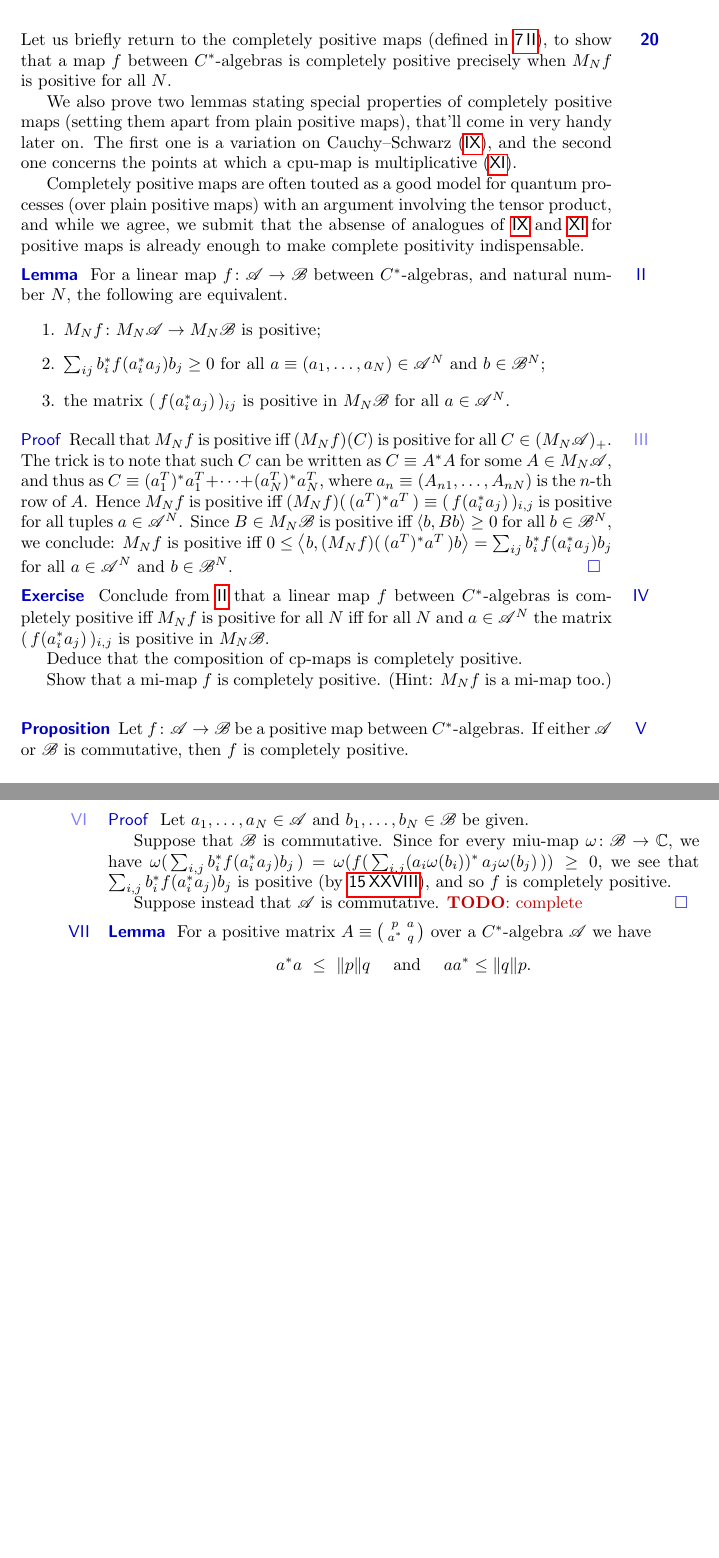
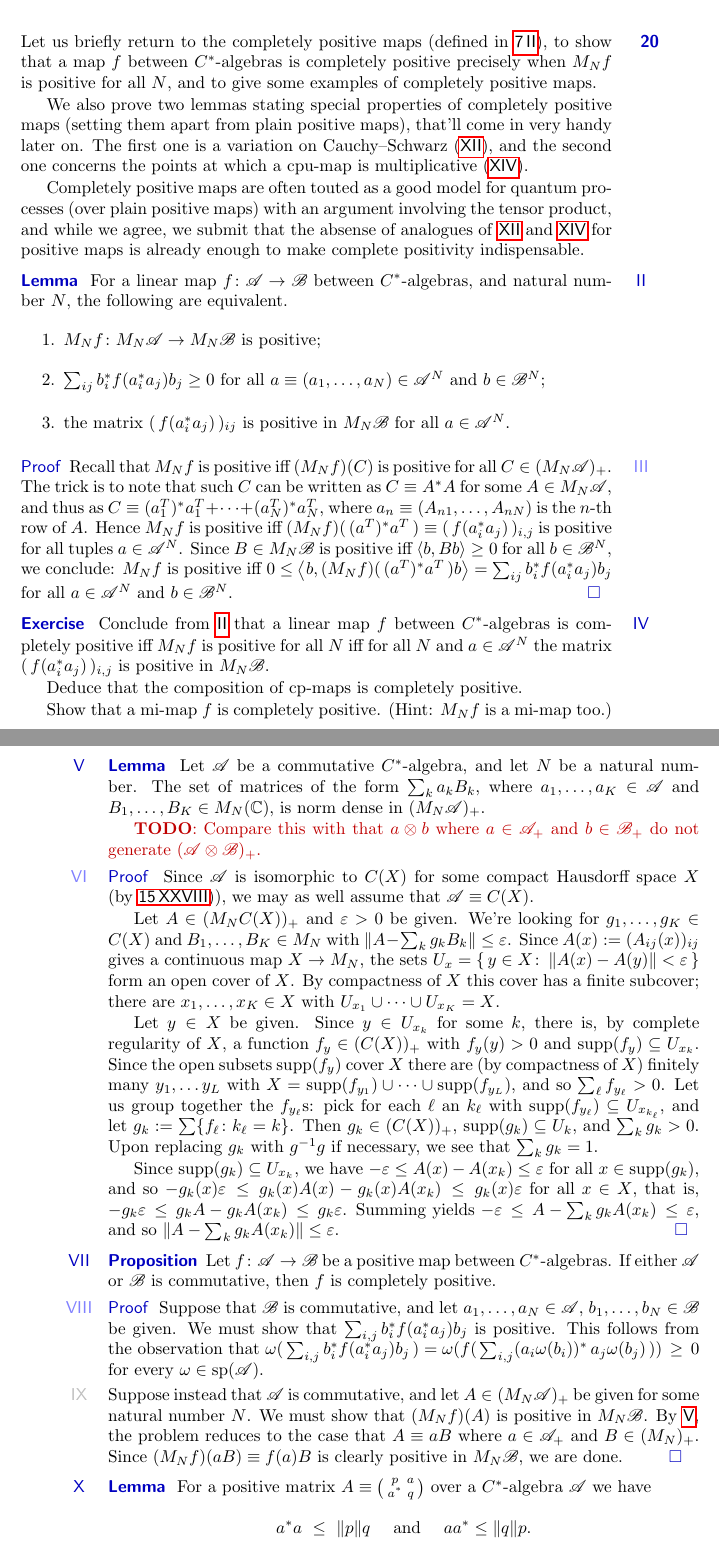
Before and after one commit to westerbaan/theses, a LaTeX thesis (a.tex, which reads common.tex, cstar.tex): two parts of pages 33 and 34 of 61, joined at a grey line, cut so that both start at the same text, the shorter picture padded with empty space. Compiled offline with pdfLaTeX.

Commit message:
a p-map from a commutative C*-algebra is cp

```diff
--- a/common.tex
+++ b/common.tex
@@ -93,6 +93,7 @@
 \DeclareMathOperator{\id}{id}
 \DeclareMathOperator{\hZ}{hZ}
 \DeclareMathOperator{\Proj}{Proj}
+\DeclareMathOperator{\supp}{supp}
 
 \newcommand\after{\mathop{\circ}}
 \newcommand\ad{\mathrm{ad}}
--- a/cstar.tex
+++ b/cstar.tex
@@ -3520,7 +3520,8 @@ Let us briefly return
 to the completely positive maps (defined in~\sref{maps}),
 to show that a map $f$ between $C^*$-algebras
 is completely positive precisely
-when~$M_Nf$ is positive for all~$N$.
+when~$M_Nf$ is positive for all~$N$,
+and to give some examples of completely positive maps.
 
 We also prove two lemmas
 stating special properties of completely positive maps (setting
@@ -3594,26 +3595,95 @@ completely positive.
 Show that a mi-map~$f$ is completely positive.
 (Hint: $M_Nf$ is a mi-map too.)
 \end{point}
+\begin{point}[ccstar-pos-mat]{Lemma}%
+Let~$\scrA$ be a commutative $C^*$-algebra,
+and let~$N$ be a natural number.
+The set of  matrices of the form $\sum_k a_k B_k$,
+where $a_1,\dotsc,a_K\in \scrA$
+and $B_1,\dotsc,B_K\in M_N(\C)$,
+is norm dense in~$(M_N\scrA)_+$.
+
+\TODO{Compare this with that $a\otimes b$ where $a\in\scrA_+$
+and $b\in \scrB_+$ do not generate $(\scrA\otimes\scrB)_+$.}
+\begin{point}{Proof}%
+Since~$\scrA$ is isomorphic to~$C(X)$ for some compact
+Hausdorff space~$X$ (by~$\sref{gelfand})$),
+we may as well assume that~$\scrA\equiv C(X)$.
+
+Let~$A\in (M_NC(X))_+$ and~$\varepsilon>0$ be given.
+We're looking for $g_1,\dotsc,g_K\in C(X)$
+and $B_1,\dotsc,B_K\in M_N$
+with $\|A-\sum_k g_k B_k\|\leq \varepsilon$.
+Since $A(x):=(A_{ij}(x))_{ij}$
+gives a continuous map $X\to M_N$,
+the sets
+$U_x = \{\,y\in X\colon \, \|A(x)-  A(y)\| < \varepsilon\,\}$
+form an open cover of~$X$.
+By compactness of~$X$
+this cover has a finite subcover;
+there are $x_1,\dotsc,x_K\in X$ with
+$U_{x_1}\cup\dotsb\cup U_{x_K}=X$.
+
+Let~$y\in X$ be given. Since $y\in U_{x_k}$
+for some~$k$, there is, by complete regularity of~$X$,
+a function $f_y\in (C(X))_+$
+with $f_y(y)>0$
+and $\supp(f_y)\subseteq U_{x_k}$.
+Since the open subsets~$\supp(f_y)$
+cover~$X$
+there are (by compactness of~$X$) finitely many $y_1,\dotsc y_L$
+with $X = \supp(f_{y_1})\cup \dotsb \cup \supp(f_{y_L})$,
+and so~$\sum_\ell f_{y_\ell} > 0$.
+Let us group together the $f_{y_\ell}$s:
+pick for each~$\ell$ an $k_\ell$ with $\supp(f_{y_\ell})\subseteq
+U_{x_{k_\ell}}$,
+and let $g_k:= \sum\{f_\ell\colon k_\ell = k\}$.
+Then $g_k\in (C(X))_+$,
+$\supp(g_k)\subseteq U_k$,
+and $\sum_k g_k >0$.
+Upon replacing $g_k$ with $g^{-1} g$ if necessary,
+we see that $\sum_k g_k=1$.
+
+Since~$\supp(g_k)\subseteq U_{x_k}$,
+we have $-\varepsilon \leq A(x)-A(x_k)\leq \varepsilon$
+for all~$x\in \supp(g_k)$,
+and so  $-g_k(x) \varepsilon
+\,\leq\, g_k(x) A(x) - g_k(x) A(x_k)\,\leq\, g_k(x) \varepsilon$
+for all~$x\in X$,
+that is,  $-g_k \varepsilon
+\,\leq\, g_k A - g_k A(x_k)\,\leq\, g_k \varepsilon$.
+Summing yields
+$-\varepsilon \,\leq\, A- \sum_k g_k A(x_k)\,\leq\, \varepsilon$,
+and so $\|A-\sum_k g_k A(x_k)\|\leq \varepsilon$.\qed
+\end{point}
+\end{point}
 \begin{point}{Proposition}%
-Let~$f\colon \scrA\to\scrB$ be a positive map between
-$C^*$-algebras.
+Let~$f\colon \scrA\to\scrB$ be a
+positive map between $C^*$-algebras.
 If either~$\scrA$ or~$\scrB$ is commutative,
 then~$f$ is completely positive.
 \begin{point}{Proof}%
-Let~$a_1,\dotsc,a_N\in \scrA$
-and $b_1,\dotsc,b_N\in\scrB$ be given.
-
-Suppose that~$\scrB$ is commutative.
-Since for every miu-map $\omega\colon\scrB\to\C$,
-we have
+Suppose that~$\scrB$ is commutative,
+and let~$a_1,\dotsc,a_N\in \scrA$,
+$b_1,\dotsc,b_N\in\scrB$ be given.
+We must
+show that $\sum_{i,j} b_i^*f(a_i^*a_j)b_j$ is positive.
+This follows from the observation that
 $\omega(\,\sum_{i,j} b_i^*f(a_i^*a_j)b_j\,)
-= \omega(f(\,\sum_{i,j}(a_i\omega(b_i))^*\,a_j \omega(b_j)\,))\,\geq \,0$,
-we see that $\sum_{i,j} b_i^*f(a_i^*a_j)b_j$ is positive
-(by \sref{gelfand}),
-and so~$f$ is completely positive.
-
-Suppose instead that~$\scrA$ is commutative.
-\TODO{complete}\qed
+= \omega(f(\,\sum_{i,j}(a_i\omega(b_i))^*\,a_j \omega(b_j)\,))\,\geq \,0$
+for every~$\omega\in\spec(\scrA)$.
+\begin{point}%
+Suppose instead that~$\scrA$ is commutative,
+and let $A\in (M_N\scrA)_+$
+be given for some natural number~$N$.
+We must show that~$(M_Nf)(A)$ is positive in~$M_N\scrB$.
+By~\sref{ccstar-pos-mat},
+the problem reduces to the case that~$A\equiv a B$
+where~$a\in \scrA_+$ and~$B\in (M_N)_+$.
+Since $(M_Nf)(aB)\equiv f(a)B$ is clearly positive
+in~$M_N\scrB$,
+we are done.\qed
+\end{point}
 \end{point}
 \end{point}
 \begin{point}[cstar-positive-2x2matrix]{Lemma}%
```
Also changed, not shown: cstar.tex (2 more changed lines).
